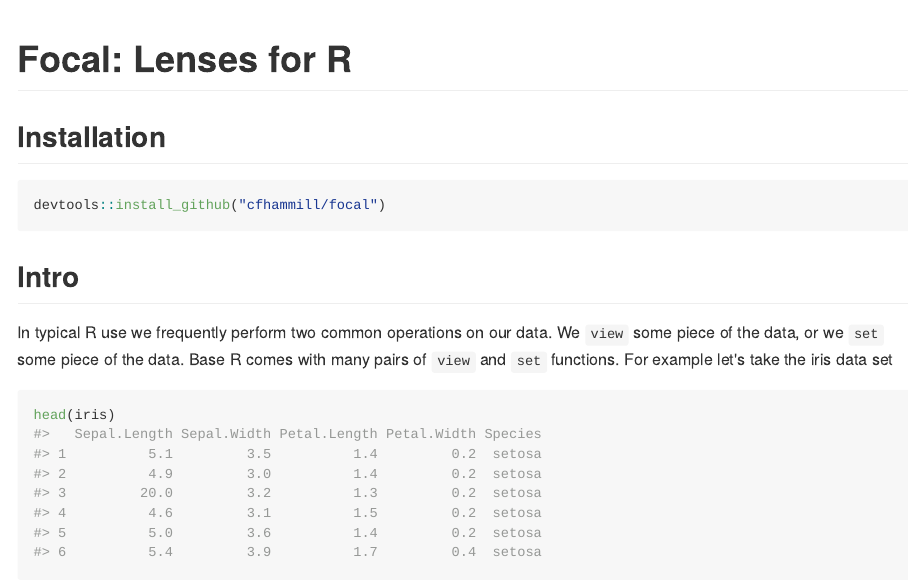
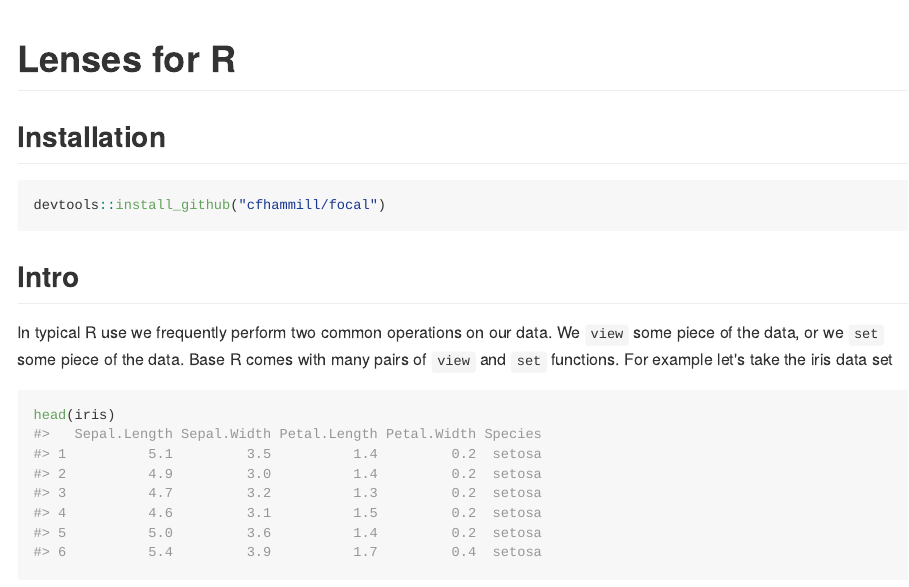
Before and after one commit to cfhammill/lenses, an R Markdown document (README.Rmd): the page in a window 1100 px wide, from its top. The pictures show the output file README.md that the author committed with the source, drawn offline in the style of GitHub.

Commit message:
Rename in README

````diff
--- a/README.Rmd
+++ b/README.Rmd
@@ -16,7 +16,7 @@ library(focal)
 library(dplyr)
 ```
 
-# Focal: Lenses for R
+# Lenses for R
 
 ## Installation
 
````
Also changed, not shown: README.md.
